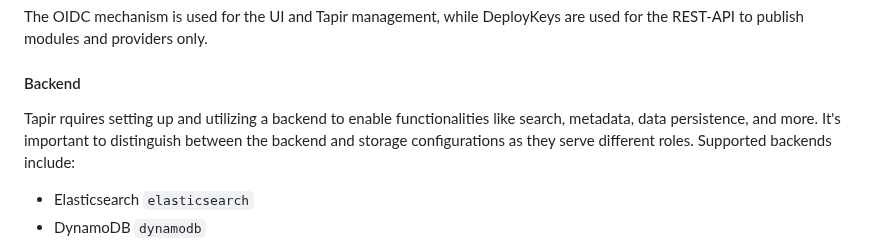
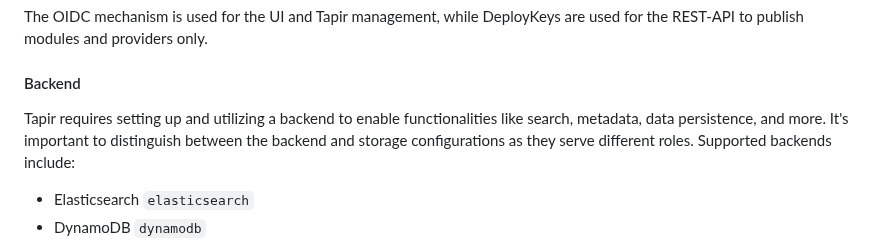
Before and after one commit to PacoVK/tapir, a Markdown page: docs/configuration.md, the part around the change. Drawn GitHub-style.

```diff
--- a/docs/configuration.md
+++ b/docs/configuration.md
@@ -19,7 +19,7 @@ The OIDC mechanism is used for the UI and Tapir management, while DeployKeys are
 
 #### Backend
 
-Tapir rquires setting up and utilizing a backend to enable functionalities like search, metadata, data persistence, and more. It's important to distinguish between the backend and storage configurations as they serve different roles. Supported backends include:
+Tapir requires setting up and utilizing a backend to enable functionalities like search, metadata, data persistence, and more. It's important to distinguish between the backend and storage configurations as they serve different roles. Supported backends include:
 
 * Elasticsearch `elasticsearch`
 * DynamoDB `dynamodb`
```
